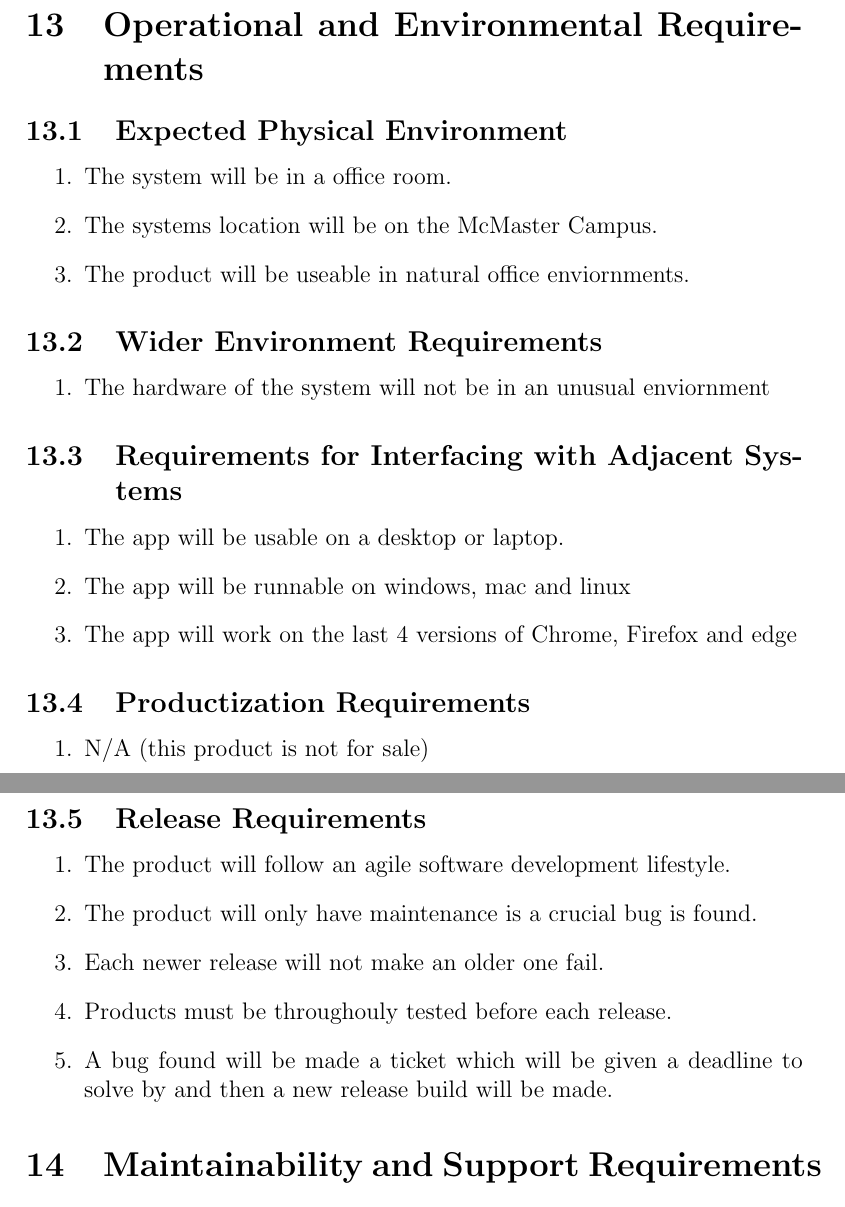
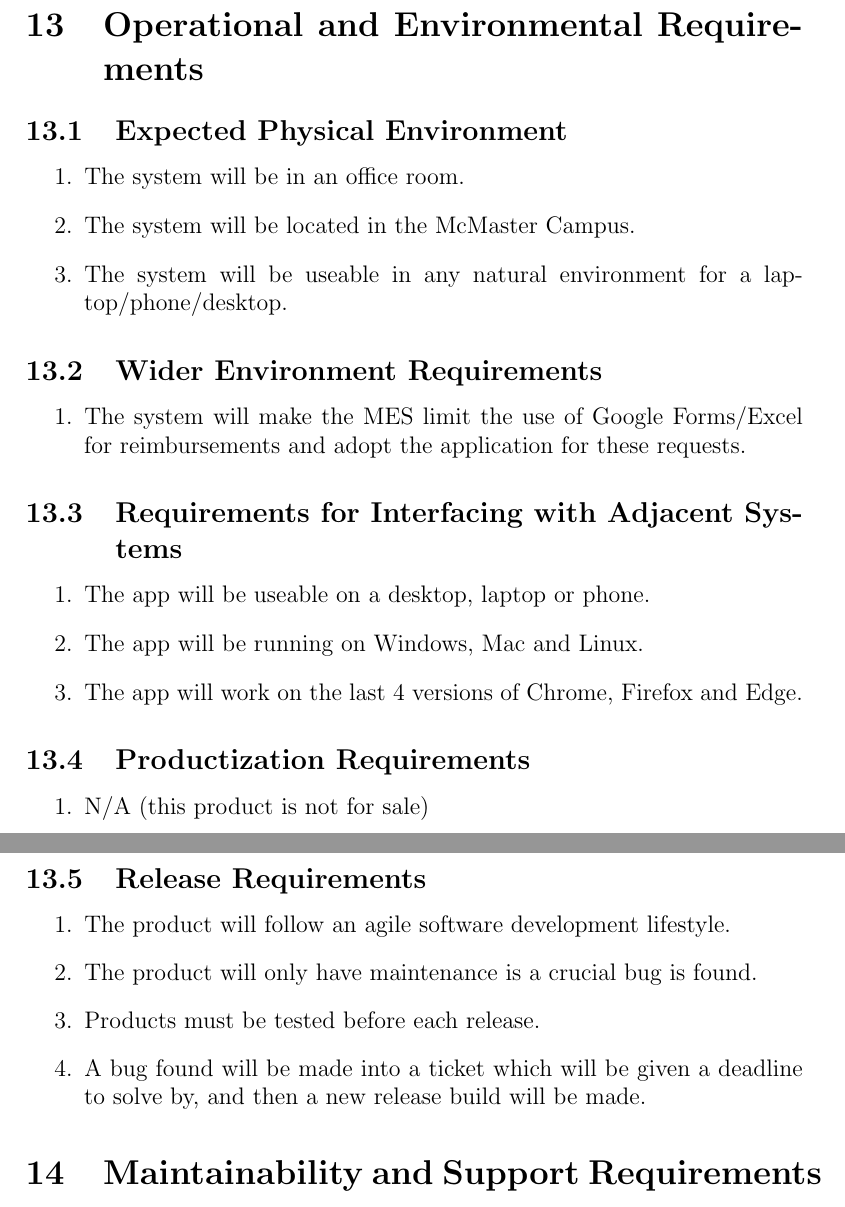
Before and after one commit to Housam2020/MES-ERP, a LaTeX document (docs/SRS-Volere/SRS.tex): two parts of pages 26 and 27 of 40, joined at a grey line, cut so that both start at the same text. Compiled offline with pdfLaTeX.

Commit message:
Section 13

```diff
--- a/docs/SRS-Volere/SRS.tex
+++ b/docs/SRS-Volere/SRS.tex
@@ -503,20 +503,20 @@ The longevity of the platform is crucial for ensuring a return on investment and
 \section{Operational and Environmental Requirements}
 \subsection{Expected Physical Environment}
 \begin{enumerate}
-  \item The system will be in a office room.
-  \item The systems location will be on the McMaster Campus.
-  \item The product will be useable in natural office enviornments.
+  \item The system will be in an office room.
+  \item The system will be located in the McMaster Campus.
+  \item The system will be useable in any natural environment for a laptop/phone/desktop.
 \end{enumerate}
 \subsection{Wider Environment Requirements}
 \begin{enumerate}
-  \item The hardware of the system will not be in an unusual enviornment
+  \item The system will make the MES limit the use of Google Forms/Excel for reimbursements and adopt the application for these requests.
 \end{enumerate}
 
 \subsection{Requirements for Interfacing with Adjacent Systems}
 \begin{enumerate}
-  \item The app will be usable on a desktop or laptop.
-  \item The app will be runnable on windows, mac and linux
-  \item The app will work on the last 4 versions of Chrome, Firefox and edge
+  \item The app will be useable on a desktop, laptop or phone.
+  \item The app will be running on Windows, Mac and Linux.
+  \item The app will work on the last 4 versions of Chrome, Firefox and Edge.
 \end{enumerate}
 \subsection{Productization Requirements}
 \begin{enumerate}
@@ -526,9 +526,8 @@ The longevity of the platform is crucial for ensuring a return on investment and
 \begin{enumerate}
   \item The product will follow an agile software development lifestyle.
   \item The product will only have maintenance is a crucial bug is found.
-  \item Each newer release will not make an older one fail.
-  \item Products must be throughouly tested before each release.
-  \item A bug found will be made a ticket which will be given a deadline to solve by and then a new release build will be made.
+  \item Products must be tested before each release.
+  \item A bug found will be made into a ticket which will be given a deadline to solve by, and then a new release build will be made.
 \end{enumerate}
 
 \section{Maintainability and Support Requirements}
```
